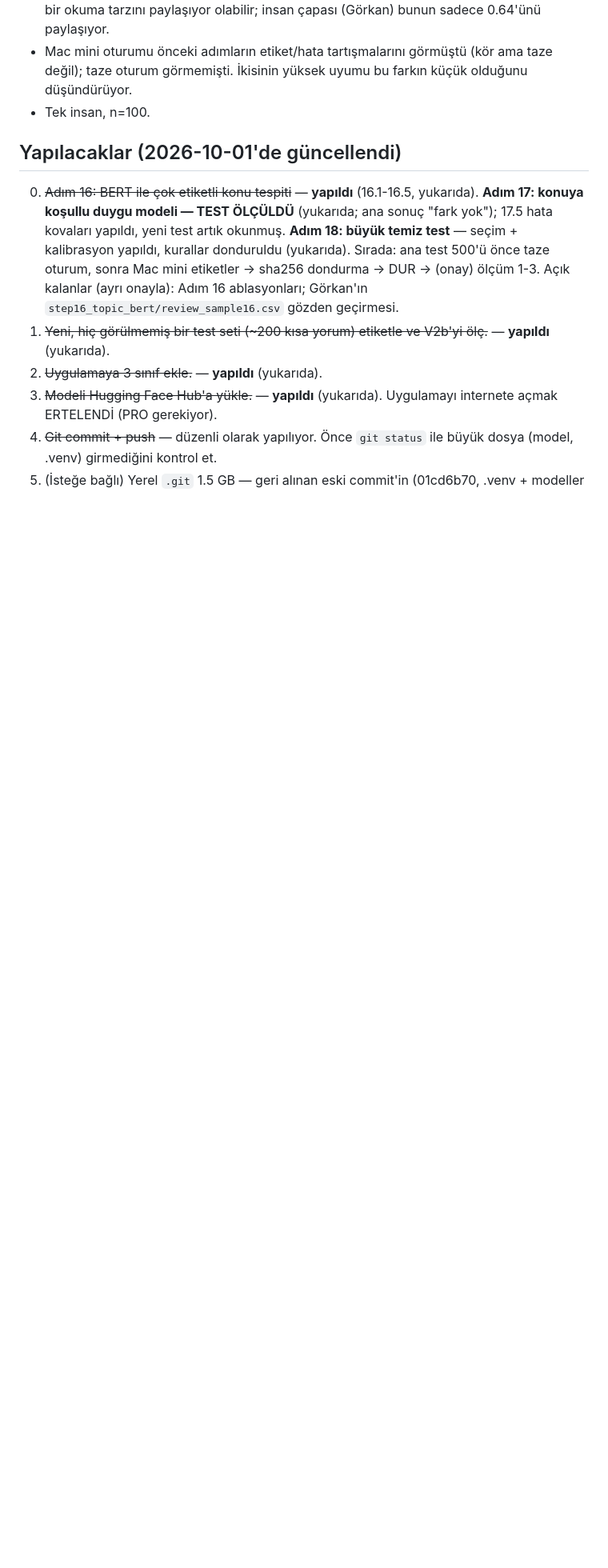
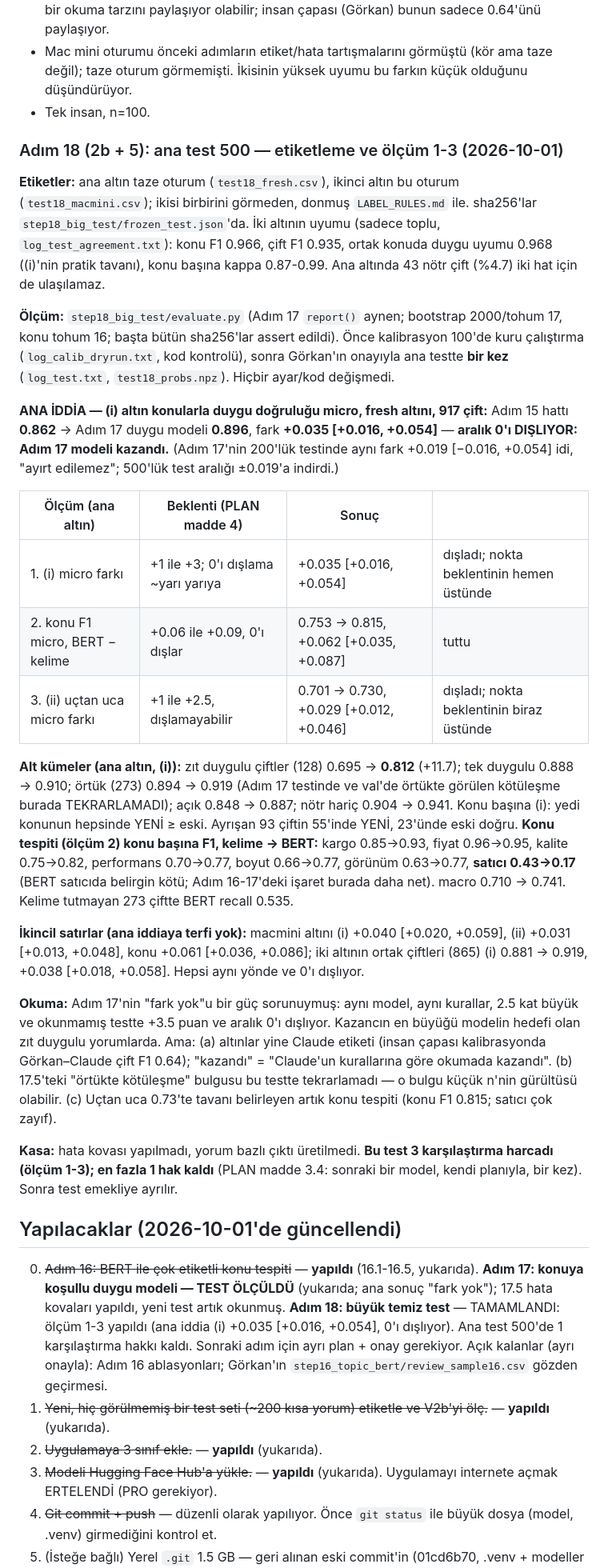
Before and after one commit to GoGonuldas/gorkanai, a Markdown page: PROGRESS.md, the part around the change. Shown at 80% size. Drawn GitHub-style; blank space fills up the shorter version.

Commit message:
Adım 18: PROGRESS'e ölçüm 1-3 sonuçları (ana iddia 0'ı dışlıyor; 3 karşılaştırma harcandı, 1 hak kaldı)
Co-Authored-By: Claude Opus 5.5 <noreply@anthropic.com>
Claude-Session: https://claude.ai/code/session_01GR5FdTK7rJ6sJx3XGfbTLS

```diff
--- a/PROGRESS.md
+++ b/PROGRESS.md
@@ -846,13 +846,53 @@ test değil (ileride val/eğitim olabilir).
   İkisinin yüksek uyumu bu farkın küçük olduğunu düşündürüyor.
 - Tek insan, n=100.
 
+### Adım 18 (2b + 5): ana test 500 — etiketleme ve ölçüm 1-3 (2026-10-01)
+**Etiketler:** ana altın taze oturum (`test18_fresh.csv`), ikinci altın bu oturum (`test18_macmini.csv`); ikisi birbirini
+görmeden, donmuş `LABEL_RULES.md` ile. sha256'lar `step18_big_test/frozen_test.json`'da. İki altının uyumu (sadece toplu,
+`log_test_agreement.txt`): konu F1 0.966, çift F1 0.935, ortak konuda duygu uyumu 0.968 ((i)'nin pratik tavanı), konu
+başına kappa 0.87-0.99. Ana altında 43 nötr çift (%4.7) iki hat için de ulaşılamaz.
+
+**Ölçüm:** `step18_big_test/evaluate.py` (Adım 17 `report()` aynen; bootstrap 2000/tohum 17, konu tohum 16; başta bütün
+sha256'lar assert edildi). Önce kalibrasyon 100'de kuru çalıştırma (`log_calib_dryrun.txt`, kod kontrolü), sonra Görkan'ın
+onayıyla ana testte **bir kez** (`log_test.txt`, `test18_probs.npz`). Hiçbir ayar/kod değişmedi.
+
+**ANA İDDİA — (i) altın konularla duygu doğruluğu micro, fresh altını, 917 çift:** Adım 15 hattı **0.862** → Adım 17
+duygu modeli **0.896**, fark **+0.035 [+0.016, +0.054]** — **aralık 0'ı DIŞLIYOR: Adım 17 modeli kazandı.**
+(Adım 17'nin 200'lük testinde aynı fark +0.019 [−0.016, +0.054] idi, "ayırt edilemez"; 500'lük test aralığı ±0.019'a indirdi.)
+
+| Ölçüm (ana altın) | Beklenti (PLAN madde 4) | Sonuç | |
+|---|---|---|---|
+| 1. (i) micro farkı | +1 ile +3; 0'ı dışlama ~yarı yarıya | +0.035 [+0.016, +0.054] | dışladı; nokta beklentinin hemen üstünde |
+| 2. konu F1 micro, BERT − kelime | +0.06 ile +0.09, 0'ı dışlar | 0.753 → 0.815, +0.062 [+0.035, +0.087] | tuttu |
+| 3. (ii) uçtan uca micro farkı | +1 ile +2.5, dışlamayabilir | 0.701 → 0.730, +0.029 [+0.012, +0.046] | dışladı; nokta beklentinin biraz üstünde |
+
+**Alt kümeler (ana altın, (i)):** zıt duygulu çiftler (128) 0.695 → **0.812** (+11.7); tek duygulu 0.888 → 0.910; örtük
+(273) 0.894 → 0.919 (Adım 17 testinde ve val'de örtükte görülen kötüleşme burada TEKRARLAMADI); açık 0.848 → 0.887; nötr
+hariç 0.904 → 0.941. Konu başına (i): yedi konunun hepsinde YENİ ≥ eski. Ayrışan 93 çiftin 55'inde YENİ, 23'ünde eski doğru.
+**Konu tespiti (ölçüm 2) konu başına F1, kelime → BERT:** kargo 0.85→0.93, fiyat 0.96→0.95, kalite 0.75→0.82, performans
+0.70→0.77, boyut 0.66→0.77, görünüm 0.63→0.77, **satıcı 0.43→0.17** (BERT satıcıda belirgin kötü; Adım 16-17'deki işaret
+burada daha net). macro 0.710 → 0.741. Kelime tutmayan 273 çiftte BERT recall 0.535.
+
+**İkincil satırlar (ana iddiaya terfi yok):** macmini altını (i) +0.040 [+0.020, +0.059], (ii) +0.031 [+0.013, +0.048],
+konu +0.061 [+0.036, +0.086]; iki altının ortak çiftleri (865) (i) 0.881 → 0.919, +0.038 [+0.018, +0.058]. Hepsi aynı yönde
+ve 0'ı dışlıyor.
+
+**Okuma:** Adım 17'nin "fark yok"u bir güç sorunuymuş: aynı model, aynı kurallar, 2.5 kat büyük ve okunmamış testte
++3.5 puan ve aralık 0'ı dışlıyor. Kazancın en büyüğü modelin hedefi olan zıt duygulu yorumlarda. Ama: (a) altınlar yine
+Claude etiketi (insan çapası kalibrasyonda Görkan–Claude çift F1 0.64); "kazandı" = "Claude'un kurallarına göre okumada
+kazandı". (b) 17.5'teki "örtükte kötüleşme" bulgusu bu testte tekrarlamadı — o bulgu küçük n'nin gürültüsü olabilir.
+(c) Uçtan uca 0.73'te tavanı belirleyen artık konu tespiti (konu F1 0.815; satıcı çok zayıf).
+
+**Kasa:** hata kovası yapılmadı, yorum bazlı çıktı üretilmedi. **Bu test 3 karşılaştırma harcadı (ölçüm 1-3); en fazla 1
+hak kaldı** (PLAN madde 3.4: sonraki bir model, kendi planıyla, bir kez). Sonra test emekliye ayrılır.
+
 ## Yapılacaklar (2026-10-01'de güncellendi)
 
 0. ~~Adım 16: BERT ile çok etiketli konu tespiti~~ — **yapıldı** (16.1-16.5, yukarıda).
    **Adım 17: konuya koşullu duygu modeli — TEST ÖLÇÜLDÜ** (yukarıda; ana sonuç "fark yok"); 17.5 hata kovaları
    yapıldı, yeni test artık okunmuş.
-   **Adım 18: büyük temiz test** — seçim + kalibrasyon yapıldı, kurallar donduruldu (yukarıda). Sırada: ana test 500'ü
-   önce taze oturum, sonra Mac mini etiketler → sha256 dondurma → DUR → (onay) ölçüm 1-3. Açık kalanlar (ayrı onayla): Adım 16 ablasyonları; Görkan'ın
+   **Adım 18: büyük temiz test** — TAMAMLANDI: ölçüm 1-3 yapıldı (ana iddia (i) +0.035 [+0.016, +0.054], 0'ı dışlıyor).
+   Ana test 500'de 1 karşılaştırma hakkı kaldı. Sonraki adım için ayrı plan + onay gerekiyor. Açık kalanlar (ayrı onayla): Adım 16 ablasyonları; Görkan'ın
    `step16_topic_bert/review_sample16.csv` gözden geçirmesi.
 1. ~~Yeni, hiç görülmemiş bir test seti (~200 kısa yorum) etiketle ve V2b'yi ölç.~~ — **yapıldı** (yukarıda).
 2. ~~Uygulamaya 3 sınıf ekle.~~ — **yapıldı** (yukarıda).
```
